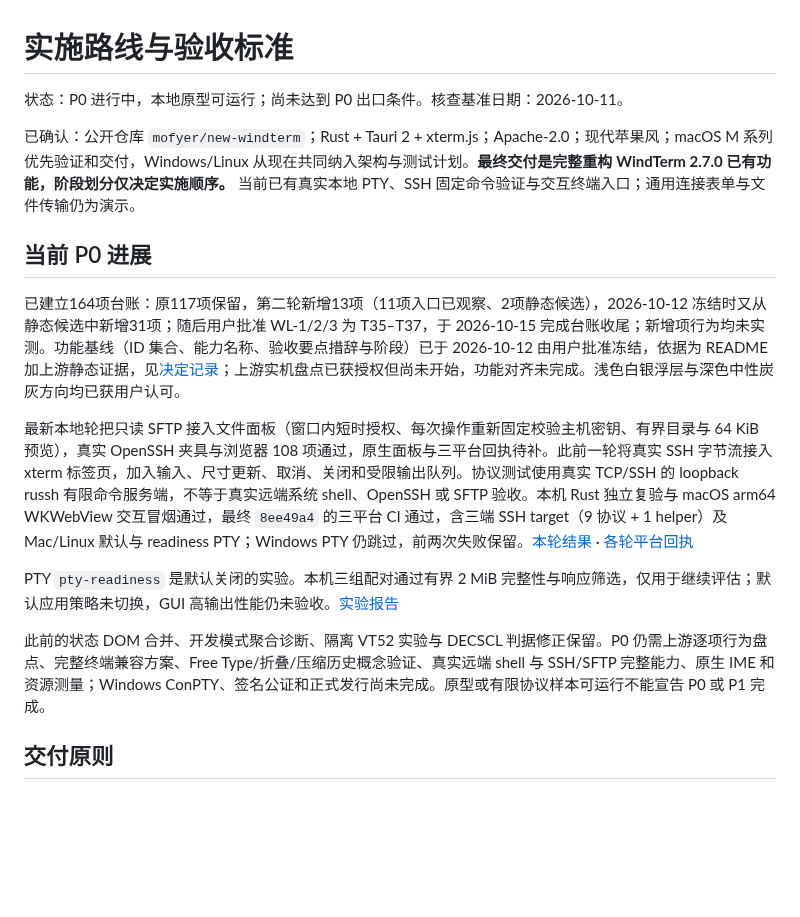
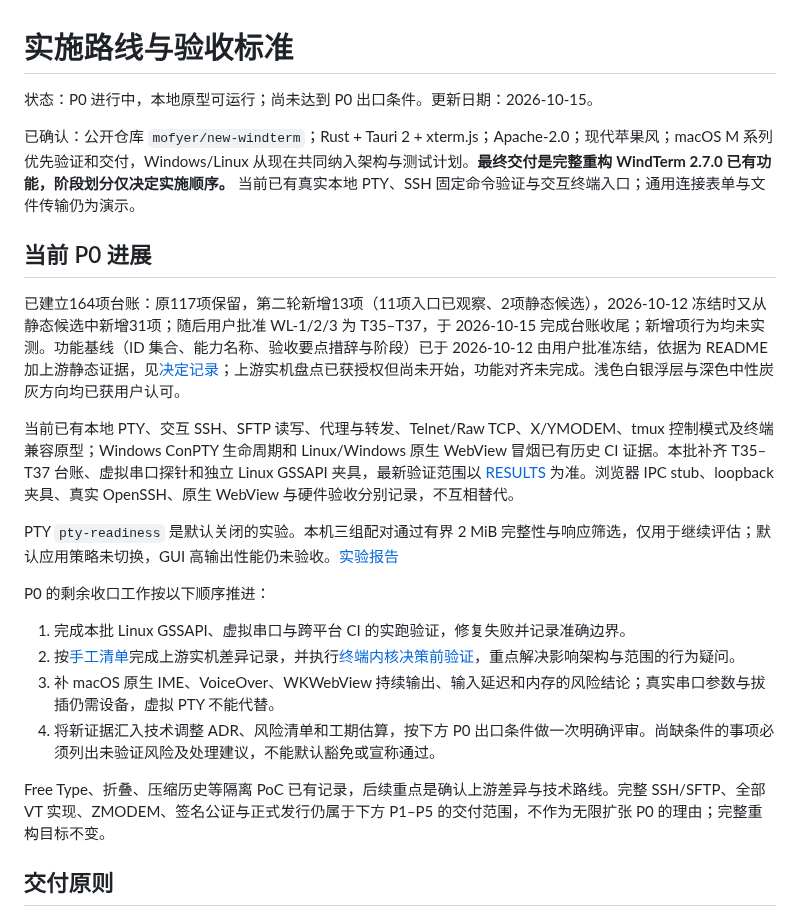
Before and after one commit to mofyer/new-windterm, a Markdown page: docs/ROADMAP.zh-CN.md, the part around the change. Rendered like a GitHub page; blank space fills up the shorter version.

Commit message:
docs: bound P0 exit work and retain first GSSAPI CI failure [skip ci]
Co-authored-by: Codex <noreply@openai.com>

```diff
--- a/docs/ROADMAP.zh-CN.md
+++ b/docs/ROADMAP.zh-CN.md
@@ -1,6 +1,6 @@
 # 实施路线与验收标准
 
-状态：P0 进行中，本地原型可运行；尚未达到 P0 出口条件。核查基准日期：2026-10-11。
+状态：P0 进行中，本地原型可运行；尚未达到 P0 出口条件。更新日期：2026-10-15。
 
 已确认：公开仓库 `mofyer/new-windterm`；Rust + Tauri 2 + xterm.js；Apache-2.0；现代苹果风；macOS M 系列优先验证和交付，Windows/Linux 从现在共同纳入架构与测试计划。**最终交付是完整重构 WindTerm 2.7.0 已有功能，阶段划分仅决定实施顺序。** 当前已有真实本地 PTY、SSH 固定命令验证与交互终端入口；通用连接表单与文件传输仍为演示。
 
@@ -8,11 +8,18 @@
 
 已建立164项台账：原117项保留，第二轮新增13项（11项入口已观察、2项静态候选），2026-10-12 冻结时又从静态候选中新增31项；随后用户批准 WL-1/2/3 为 T35–T37，于 2026-10-15 完成台账收尾；新增项行为均未实测。功能基线（ID 集合、能力名称、验收要点措辞与阶段）已于 2026-10-12 由用户批准冻结，依据为 README 加上游静态证据，见[决定记录](p0/BASELINE_FREEZE_PROPOSAL.zh-CN.md#决定记录2026-10-12)；上游实机盘点已获授权但尚未开始，功能对齐未完成。浅色白银浮层与深色中性炭灰方向均已获用户认可。
 
-最新本地轮把只读 SFTP 接入文件面板（窗口内短时授权、每次操作重新固定校验主机密钥、有界目录与 64 KiB 预览），真实 OpenSSH 夹具与浏览器 108 项通过，原生面板与三平台回执待补。此前一轮将真实 SSH 字节流接入 xterm 标签页，加入输入、尺寸更新、取消、关闭和受限输出队列。协议测试使用真实 TCP/SSH 的 loopback russh 有限命令服务端，不等于真实远端系统 shell、OpenSSH 或 SFTP 验收。本机 Rust 独立复验与 macOS arm64 WKWebView 交互冒烟通过，最终 `8ee49a4` 的三平台 CI 通过，含三端 SSH target（9 协议 + 1 helper）及 Mac/Linux 默认与 readiness PTY；Windows PTY 仍跳过，前两次失败保留。[本轮结果](p0/RESULTS.zh-CN.md) · [各轮平台回执](p0/CROSS_PLATFORM_VALIDATION.zh-CN.md)
+当前已有本地 PTY、交互 SSH、SFTP 读写、代理与转发、Telnet/Raw TCP、X/YMODEM、tmux 控制模式及终端兼容原型；Windows ConPTY 生命周期和 Linux/Windows 原生 WebView 冒烟已有历史 CI 证据。本批补齐 T35–T37 台账、虚拟串口探针和独立 Linux GSSAPI 夹具，最新验证范围以 [RESULTS](p0/RESULTS.zh-CN.md) 为准。浏览器 IPC stub、loopback 夹具、真实 OpenSSH、原生 WebView 与硬件验收分别记录，不互相替代。
 
 PTY `pty-readiness` 是默认关闭的实验。本机三组配对通过有界 2 MiB 完整性与响应筛选，仅用于继续评估；默认应用策略未切换，GUI 高输出性能仍未验收。[实验报告](p0/PTY_READINESS.zh-CN.md)
 
-此前的状态 DOM 合并、开发模式聚合诊断、隔离 VT52 实验与 DECSCL 判据修正保留。P0 仍需上游逐项行为盘点、完整终端兼容方案、Free Type/折叠/压缩历史概念验证、真实远端 shell 与 SSH/SFTP 完整能力、原生 IME 和资源测量；Windows ConPTY、签名公证和正式发行尚未完成。原型或有限协议样本可运行不能宣告 P0 或 P1 完成。
+P0 的剩余收口工作按以下顺序推进：
+
+1. 完成本批 Linux GSSAPI、虚拟串口与跨平台 CI 的实跑验证，修复失败并记录准确边界。
+2. 按[手工清单](p0/HANDS_ON_CHECKLIST.zh-CN.md)完成上游实机差异记录，并执行[终端内核决策前验证](p0/TERMINAL_CORE_ADR.zh-CN.md#决策前必须验证)，重点解决影响架构与范围的行为疑问。
+3. 补 macOS 原生 IME、VoiceOver、WKWebView 持续输出、输入延迟和内存的风险结论；真实串口参数与拔插仍需设备，虚拟 PTY 不能代替。
+4. 将新证据汇入技术调整 ADR、风险清单和工期估算，按下方 P0 出口条件做一次明确评审。尚缺条件的事项必须列出未验证风险及处理建议，不能默认豁免或宣称通过。
+
+Free Type、折叠、压缩历史等隔离 PoC 已有记录，后续重点是确认上游差异与技术路线。完整 SSH/SFTP、全部 VT 实现、ZMODEM、签名公证与正式发行仍属于下方 P1–P5 的交付范围，不作为无限扩张 P0 的理由；完整重构目标不变。
 
 ## 交付原则
 
```
Also changed, not shown: docs/p0/RESULTS.zh-CN.md (+10 -8 lines).
